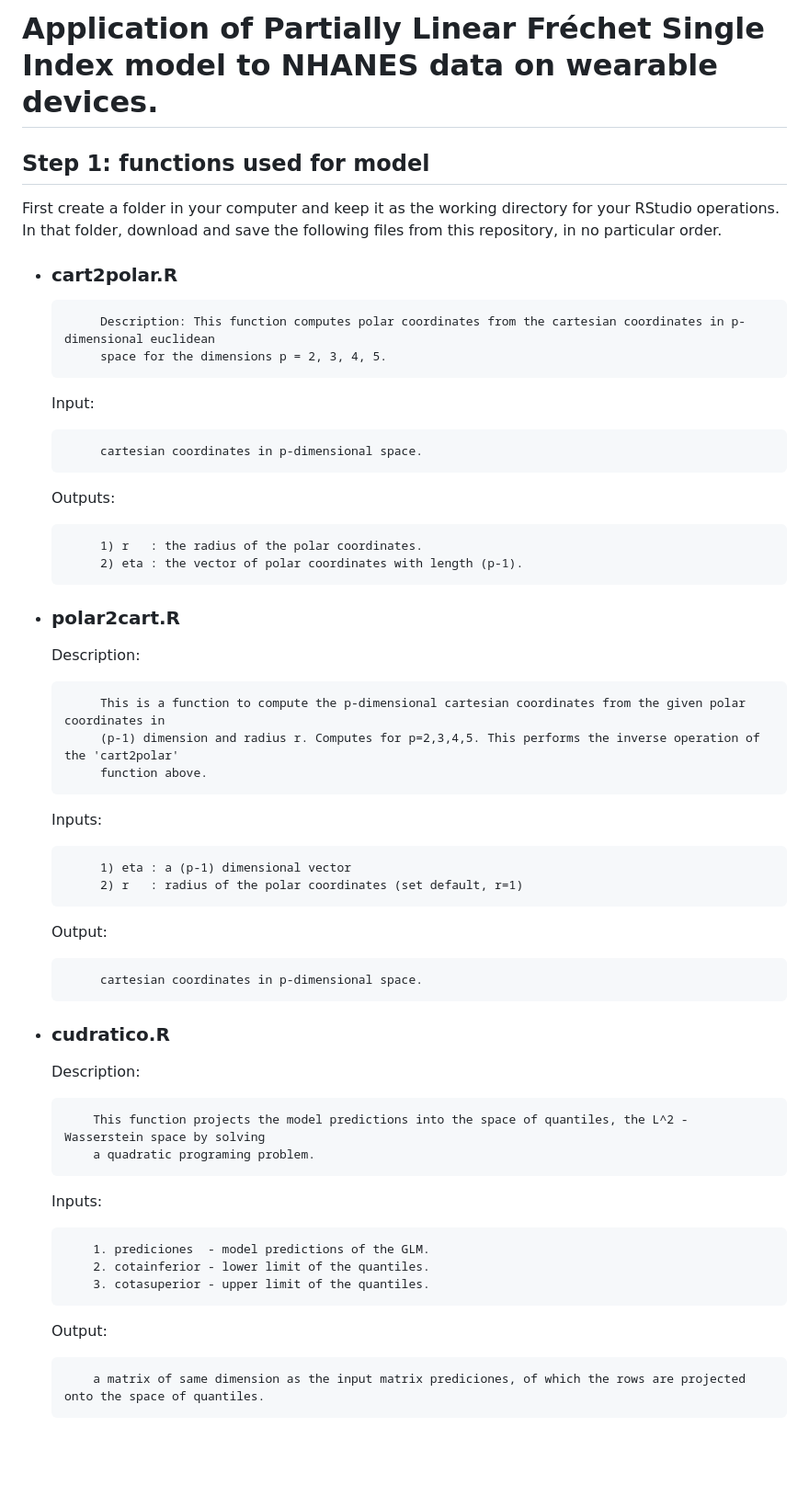
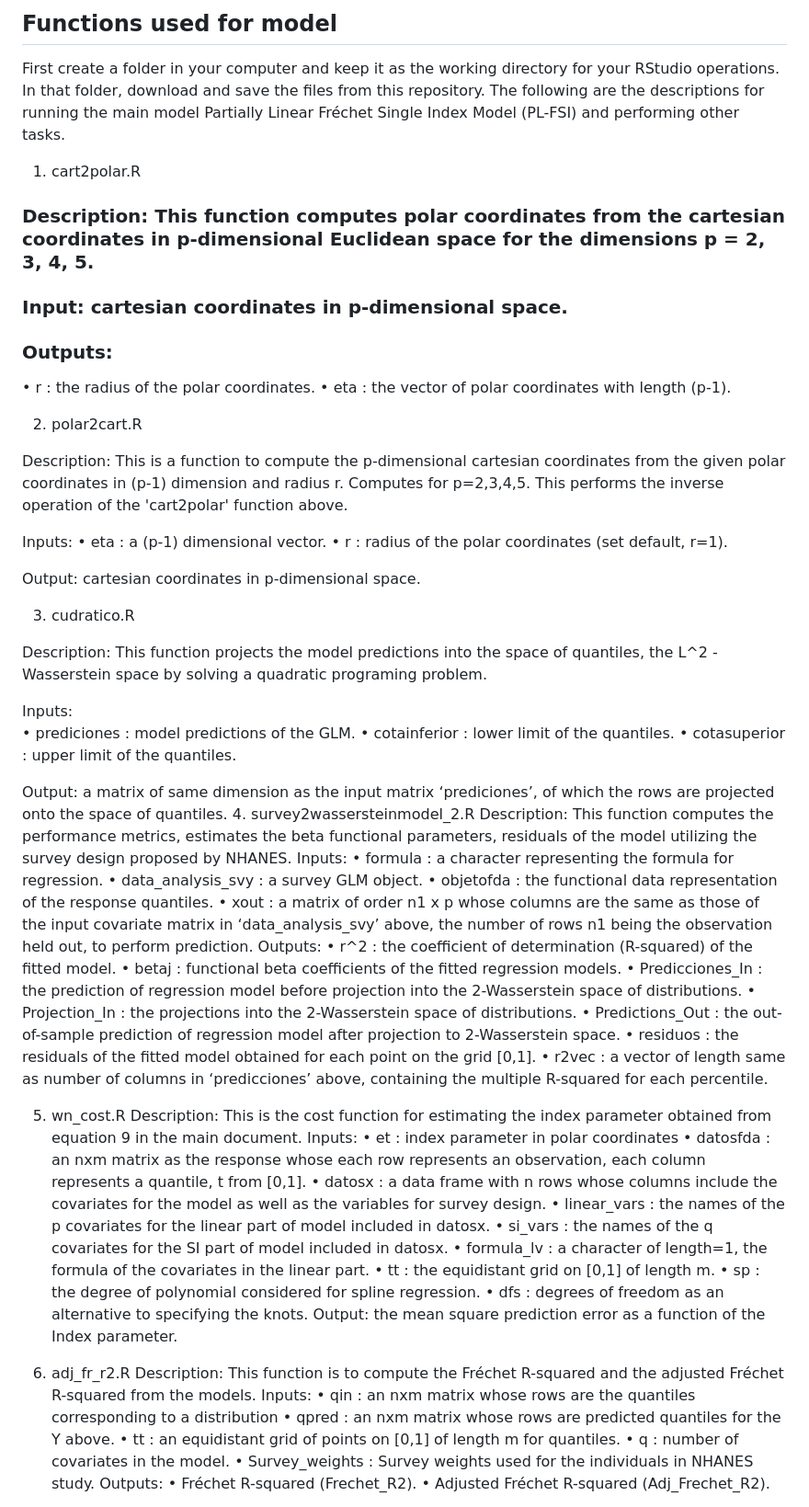
Before and after one commit to aghosal89/FSI_NHANES_Application, a Markdown page: README.md, the part around the change printed below. Shown: that part at 92% size. Drawn GitHub-style; blank space fills up the shorter version.

```diff
--- a/README.md
+++ b/README.md
@@ -1,55 +1,78 @@
-# Application of Partially Linear Fréchet Single Index model to NHANES data on wearable devices.
+## Functions used for model
 
-## Step 1: functions used for model
+First create a folder in your computer and keep it as the working directory for your RStudio operations. In that folder, download and save the files from this repository. The following are the descriptions for running the main model Partially Linear Fréchet Single Index Model (PL-FSI) and performing other tasks.
 
-First create a folder in your computer and keep it as the working directory for your RStudio operations. In that folder, download and save the following files from this repository, in no particular order.
+1.	cart2polar.R
 
- - ### cart2polar.R
+### Description: This function computes polar coordinates from the cartesian coordinates in p-dimensional Euclidean space for the dimensions p = 2, 3, 4, 5.
 
-            Description: This function computes polar coordinates from the cartesian coordinates in p-dimensional euclidean
-            space for the dimensions p = 2, 3, 4, 5.
+### Input: cartesian coordinates in p-dimensional space.
 
-    Input:
+### Outputs:
 
-            cartesian coordinates in p-dimensional space.
-
-    Outputs:
-
-            1) r   : the radius of the polar coordinates.
-            2) eta : the vector of polar coordinates with length (p-1).
-
- - ### polar2cart.R
-
-    Description:
-
-            This is a function to compute the p-dimensional cartesian coordinates from the given polar coordinates in
-            (p-1) dimension and radius r. Computes for p=2,3,4,5. This performs the inverse operation of the 'cart2polar'
-            function above.
-
-    Inputs:
-
-            1) eta : a (p-1) dimensional vector
-            2) r   : radius of the polar coordinates (set default, r=1)
+•	r      :  the radius of the polar coordinates.
+•	eta    :  the vector of polar coordinates with length (p-1).
 
 
-    Output:
+2.	polar2cart.R
 
-            cartesian coordinates in p-dimensional space.
+Description: This is a function to compute the p-dimensional cartesian coordinates from the given polar coordinates in (p-1) dimension and radius r. Computes for p=2,3,4,5. This performs the inverse operation of the 'cart2polar' function above.
 
-  - ### cudratico.R
+Inputs:
+•	eta : a (p-1) dimensional vector.
+•	r      : radius of the polar coordinates (set default, r=1).
 
-    Description:
+Output: cartesian coordinates in p-dimensional space.
 
-            This function projects the model predictions into the space of quantiles, the L^2 - Wasserstein space by solving
-            a quadratic programing problem.
+3.	cudratico.R
 
-    Inputs:
+Description:     This function projects the model predictions into the space of quantiles, the L^2 - Wasserstein space by solving
+    a quadratic programing problem.
 
-            1. prediciones  - model predictions of the GLM.
-            2. cotainferior - lower limit of the quantiles.
-            3. cotasuperior - upper limit of the quantiles.
+Inputs:
+•	prediciones    : model predictions of the GLM.
+•	cotainferior    : lower limit of the quantiles.
+•	cotasuperior : upper limit of the quantiles.
 
-    Output:
+Output: a matrix of same dimension as the input matrix ‘prediciones’, of which the rows are projected onto the space of quantiles.
+4.	survey2wassersteinmodel_2.R
+Description: This function computes the performance metrics, estimates the beta functional parameters, residuals of the model utilizing the survey design proposed by NHANES.
+Inputs:
+•	formula                        : a character representing the formula for regression.
+•	data_analysis_svy  : a survey GLM object.
+•	objetofda                    : the functional data representation of the response quantiles.
+•	xout		    : a matrix of order n1 x p whose columns are the same as those of the input covariate matrix in ‘data_analysis_svy’ above, the number of rows n1 being the observation held out, to perform prediction.
+Outputs:
+•	r^2                               : the coefficient of determination (R-squared) of the fitted model.
+•	betaj                           : functional beta coefficients of the fitted regression models.
+•	Predicciones_In    : the prediction of regression model before projection into the 2-Wasserstein space of distributions.
+•	Projection_In          : the projections into the 2-Wasserstein space of distributions.
+•	Predictions_Out   : the out-of-sample prediction of regression model after projection to 2-Wasserstein space.
+•	residuos                   : the residuals of the fitted model obtained for each point on the grid [0,1].
+•	r2vec                          : a vector of length same as number of columns in ‘predicciones’ above, containing the multiple R-squared for each percentile.
 
-            a matrix of same dimension as the input matrix prediciones, of which the rows are projected onto the space of quantiles.
+5.	wn_cost.R
+Description: This is the cost function for estimating the index parameter obtained from equation 9 in the main document.
+Inputs:
+•	et             : index parameter in polar coordinates
+•	datosfda     : an nxm matrix as the response whose each row represents an observation, each column represents a quantile, t from [0,1].
+•	datosx          : a data frame with n rows whose columns include the covariates for the model as well as the variables for survey design.
+•	linear_vars : the names of the p covariates for the linear part of model included in datosx.
+•	si_vars          : the names of the q covariates for the SI part of model included in datosx.
+•	formula_lv  : a character of length=1, the formula of the covariates in the linear part.
+•	tt                      : the equidistant grid on [0,1] of length m.
+•	sp                    : the degree of polynomial considered for spline regression.
+•	dfs                   : degrees of freedom as an alternative to specifying the knots.
+Output: the mean square prediction error as a function of the Index parameter.
+6.	adj_fr_r2.R
+Description: This function is to compute the Fréchet R-squared and the adjusted Fréchet R-squared from the models.
+Inputs:
+•	qin                             :  an nxm matrix whose rows are the quantiles corresponding to a distribution
+•	qpred                       :  an nxm matrix whose rows are predicted quantiles for the Y above.
+•	tt                                 :  an equidistant grid of points on [0,1] of length m for quantiles.
+•	q                                 :  number of covariates in the model.
+•	Survey_weights   :  Survey weights used for the individuals in NHANES study.
+Outputs:
+•	Fréchet R-squared (Frechet_R2).
+•	Adjusted Fréchet R-squared (Adj_Frechet_R2).
 
```
Also changed, not shown: other parts of README.md (+113 -121 lines).
